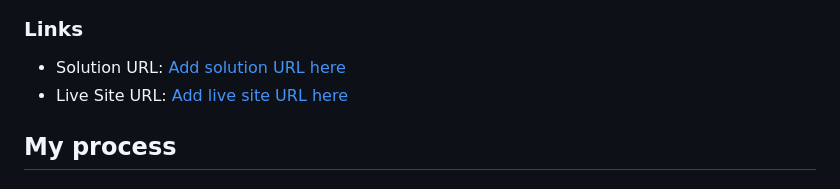
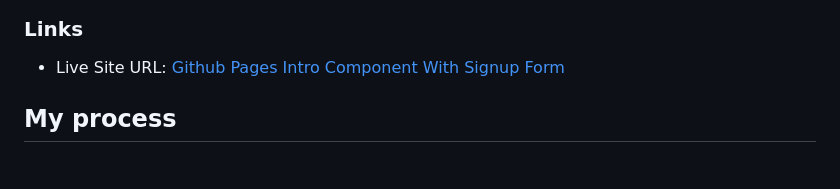
Before and after one commit to teenabobeena/teenabobeena.github.io, a Markdown page: intro-component-with-signup-form-master/README-template.md, the part around the change. GitHub-like rendering.

Commit message:
Update README-template.md
added site url

```diff
--- a/intro-component-with-signup-form-master/README-template.md
+++ b/intro-component-with-signup-form-master/README-template.md
@@ -37,8 +37,7 @@ Users should be able to:
 
 ### Links
 
-- Solution URL: [Add solution URL here](https://your-solution-url.com)
-- Live Site URL: [Add live site URL here](https://your-live-site-url.com)
+- Live Site URL: [Github Pages Intro Component With Signup Form](https://ladylucyfurr.github.io/intro-component-with-signup-form-master/index.html)
 
 ## My process
 
```
